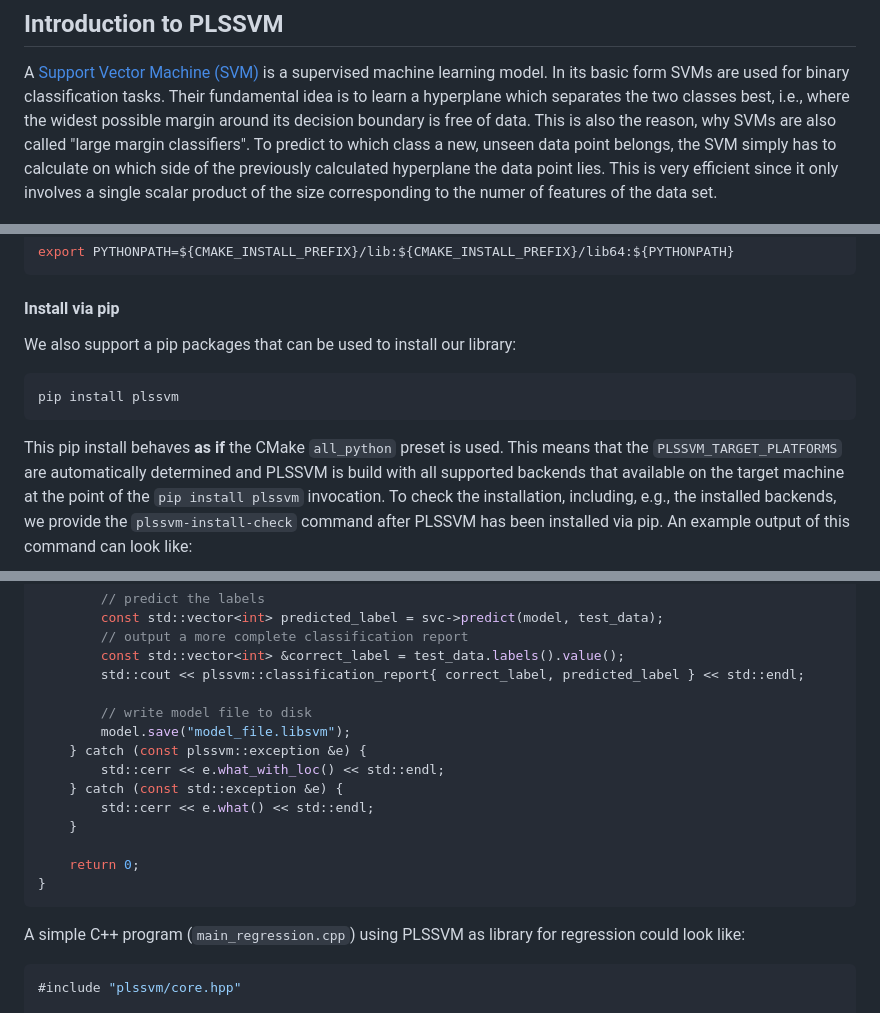
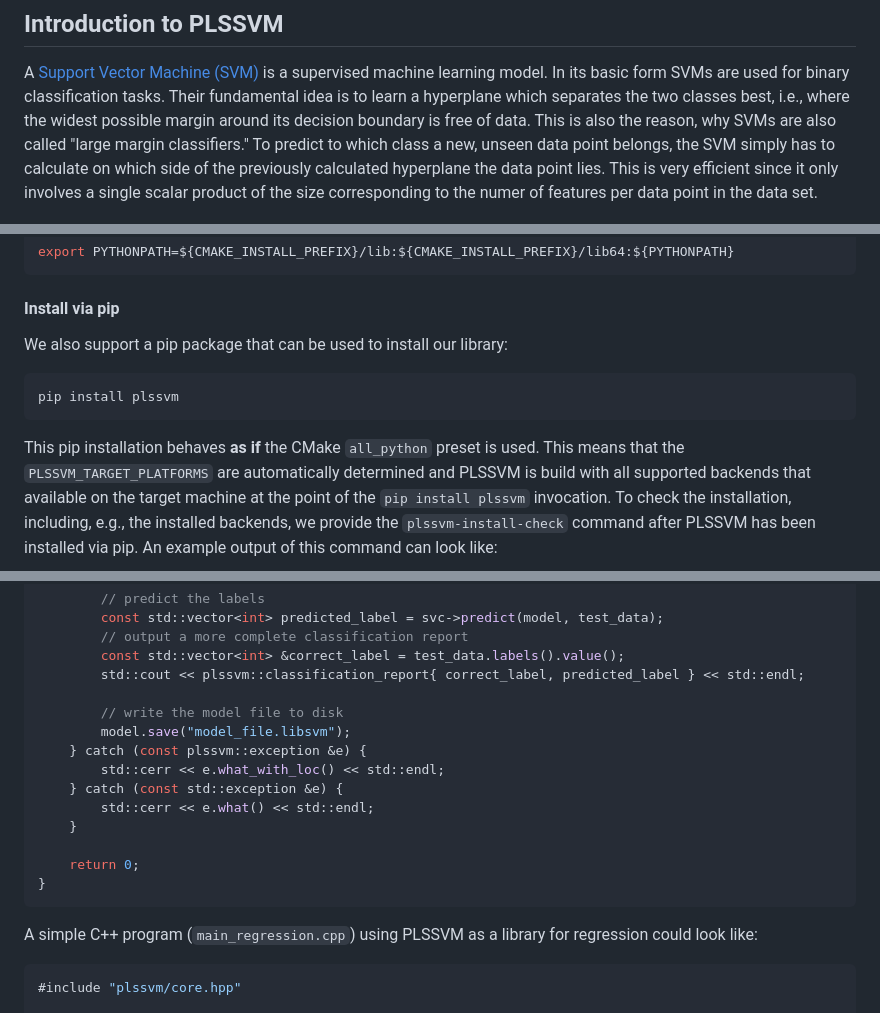
Before and after one commit to SC-SGS/PLSSVM, a Markdown page: README.md, 3 parts joined by grey strips. GitHub-like rendering.

````diff
--- a/README.md
+++ b/README.md
@@ -31,7 +31,7 @@
 A [Support Vector Machine (SVM)](https://en.wikipedia.org/wiki/Support-vector_machine) is a supervised machine learning model.
 In its basic form SVMs are used for binary classification tasks.
 Their fundamental idea is to learn a hyperplane which separates the two classes best, i.e., where the widest possible margin around its decision boundary is free of data.
-This is also the reason, why SVMs are also called "large margin classifiers".
+This is also the reason, why SVMs are also called "large margin classifiers."
 To predict to which class a new, unseen data point belongs, the SVM simply has to calculate on which side of the previously calculated hyperplane the data point lies.
-This is very efficient since it only involves a single scalar product of the size corresponding to the numer of features of the data set.
+This is very efficient since it only involves a single scalar product of the size corresponding to the numer of features per data point in the data set.
 
@@ -550,13 +550,13 @@ export PYTHONPATH=${CMAKE_INSTALL_PREFIX}/lib:${CMAKE_INSTALL_PREFIX}/lib64:${PY
 
 #### Install via pip
 
-We also support a pip packages that can be used to install our library:
+We also support a pip package that can be used to install our library:
 
 ```bash
 pip install plssvm
 ```
 
-This pip install behaves **as if** the CMake `all_python` preset is used.
+This pip installation behaves **as if** the CMake `all_python` preset is used.
 This means that the `PLSSVM_TARGET_PLATFORMS` are automatically determined and PLSSVM is build with all supported
 backends that available on the target machine at the point of the `pip install plssvm` invocation.
 To check the installation, including, e.g., the installed backends, we provide the `plssvm-install-check` command after
@@ -940,7 +941,7 @@ int main() {
         const std::vector<int> &correct_label = test_data.labels().value();
         std::cout << plssvm::classification_report{ correct_label, predicted_label } << std::endl;
 
-        // write model file to disk
+        // write the model file to disk
         model.save("model_file.libsvm");
     } catch (const plssvm::exception &e) {
         std::cerr << e.what_with_loc() << std::endl;
@@ -952,7 +953,7 @@ int main() {
 }
 ```
 
-A simple C++ program (`main_regression.cpp`) using PLSSVM as library for regression could look like:
+A simple C++ program (`main_regression.cpp`) using PLSSVM as a library for regression could look like:
 
 ```cpp
 #include "plssvm/core.hpp"
````
Also changed, not shown: other parts of README.md (+29 -28 lines).
